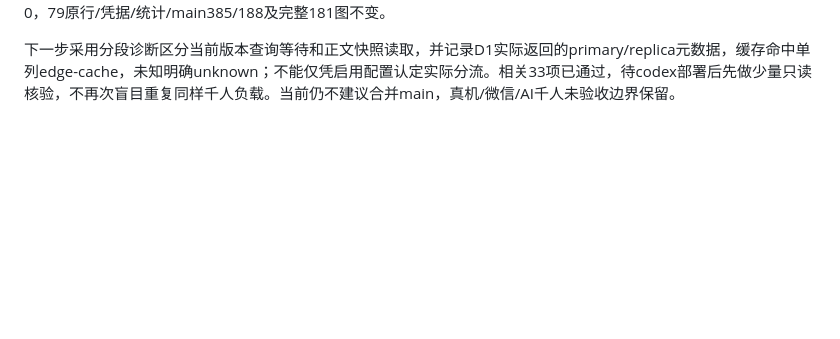
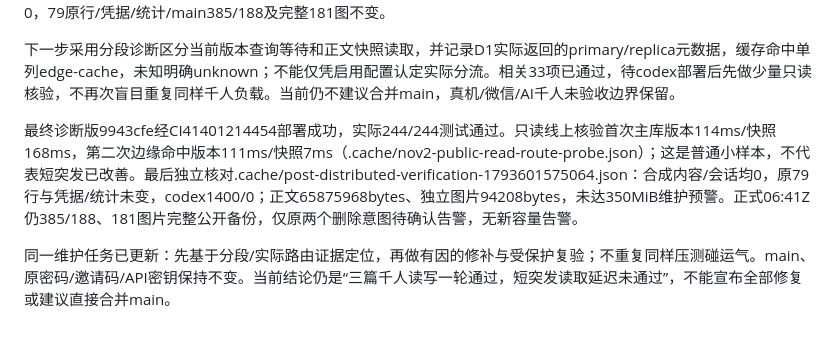
Before and after one commit to lwy9107124035/longnankejia, a Markdown page: docs/public-load-test-2026-10-31.md, the part around the change. Drawn GitHub-style; blank space fills up the shorter version.

```diff
--- a/docs/public-load-test-2026-10-31.md
+++ b/docs/public-load-test-2026-10-31.md
@@ -199,3 +199,7 @@ codex6ace7ce的CI41315910372实际229/229通过；公网缓存、逐行并发写
 原短突发复验41400256722（48ba0158d1d4099a3c152652）6000次峰值读取零错误，三路独立保存和同条竞争的完整确认也在千人共同窗口内；确认后1000次正文读取全部最新。但全局P95=8550ms、每机8501–8586ms，catalog服务端约8.54秒/page约4.95–5.27秒，生成器loop约21ms，严格未通过，不能以三篇一轮通过代替短突发或持续稳定性。报告.cache/remote-read-load-load-fixture-48ba0158d1d4099a3c152652/aggregate.json。清理1400/0、临时会话0，79原行/凭据/统计/main385/188及完整181图不变。
 
 下一步采用分段诊断区分当前版本查询等待和正文快照读取，并记录D1实际返回的primary/replica元数据，缓存命中单列edge-cache，未知明确unknown；不能仅凭启用配置认定实际分流。相关33项已通过，待codex部署后先做少量只读核验，不再次盲目重复同样千人负载。当前仍不建议合并main，真机/微信/AI千人未验收边界保留。
+
+最终诊断版9943cfe经CI41401214454部署成功，实际244/244测试通过。只读线上核验首次主库版本114ms/快照168ms，第二次边缘命中版本111ms/快照7ms（.cache/nov2-public-read-route-probe.json）；这是普通小样本，不代表短突发已改善。最后独立核对.cache/post-distributed-verification-1793601575064.json：合成内容/会话均0，原79行与凭据/统计未变，codex1400/0；正文65875968bytes、独立图片94208bytes，未达350MiB维护预警。正式06:41Z仍385/188、181图片完整公开备份，仅原两个删除意图待确认告警，无新容量告警。
+
+同一维护任务已更新：先基于分段/实际路由证据定位，再做有因的修补与受保护复验；不重复同样压测碰运气。main、原密码/邀请码/API密钥保持不变。当前结论仍是“三篇千人读写一轮通过，短突发读取延迟未通过”，不能宣布全部修复或建议直接合并main。
```
Also changed, not shown: docs/codex-admin-checkpoint.md (+3 -0 lines), docs/maintenance-runbook.md (+8 -0 lines).
